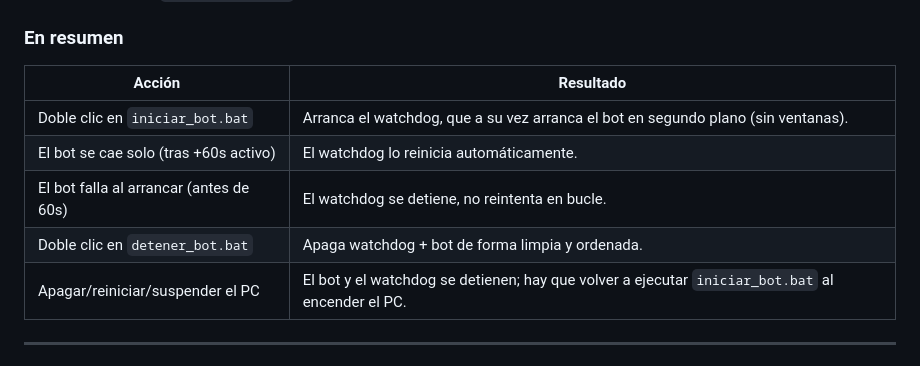
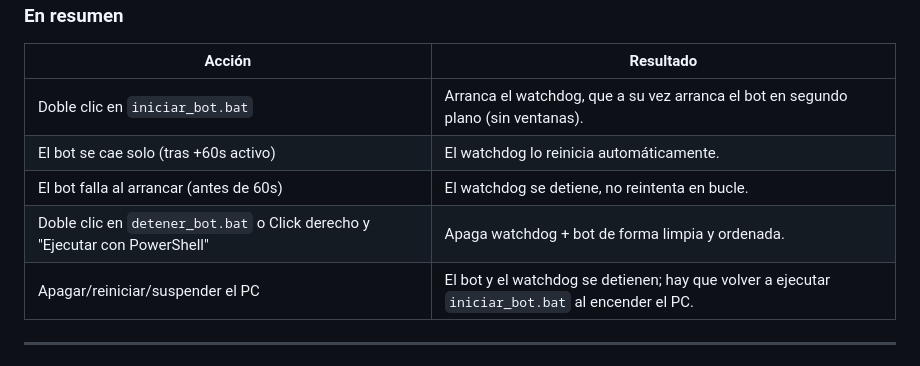
Before and after one commit to discord-reaction-bot/discord-reaction-bot, a Markdown page: README.md, the part around the change. Rendered like a GitHub page.

Commit message:
Update instructions for stopping the bot

```diff
--- a/README.md
+++ b/README.md
@@ -214,7 +214,7 @@ Lee los PID guardados en `dat/watchdog.pid` y `dat/bot.pid`, cierra ambos proces
 | Doble clic en `iniciar_bot.bat` | Arranca el watchdog, que a su vez arranca el bot en segundo plano (sin ventanas). |
 | El bot se cae solo (tras +60s activo) | El watchdog lo reinicia automáticamente. |
 | El bot falla al arrancar (antes de 60s) | El watchdog se detiene, no reintenta en bucle. |
-| Doble clic en `detener_bot.bat` | Apaga watchdog + bot de forma limpia y ordenada. |
+| Doble clic en `detener_bot.bat` o Click derecho y "Ejecutar con PowerShell" | Apaga watchdog + bot de forma limpia y ordenada. |
 | Apagar/reiniciar/suspender el PC | El bot y el watchdog se detienen; hay que volver a ejecutar `iniciar_bot.bat` al encender el PC. |
 
 ---
```
